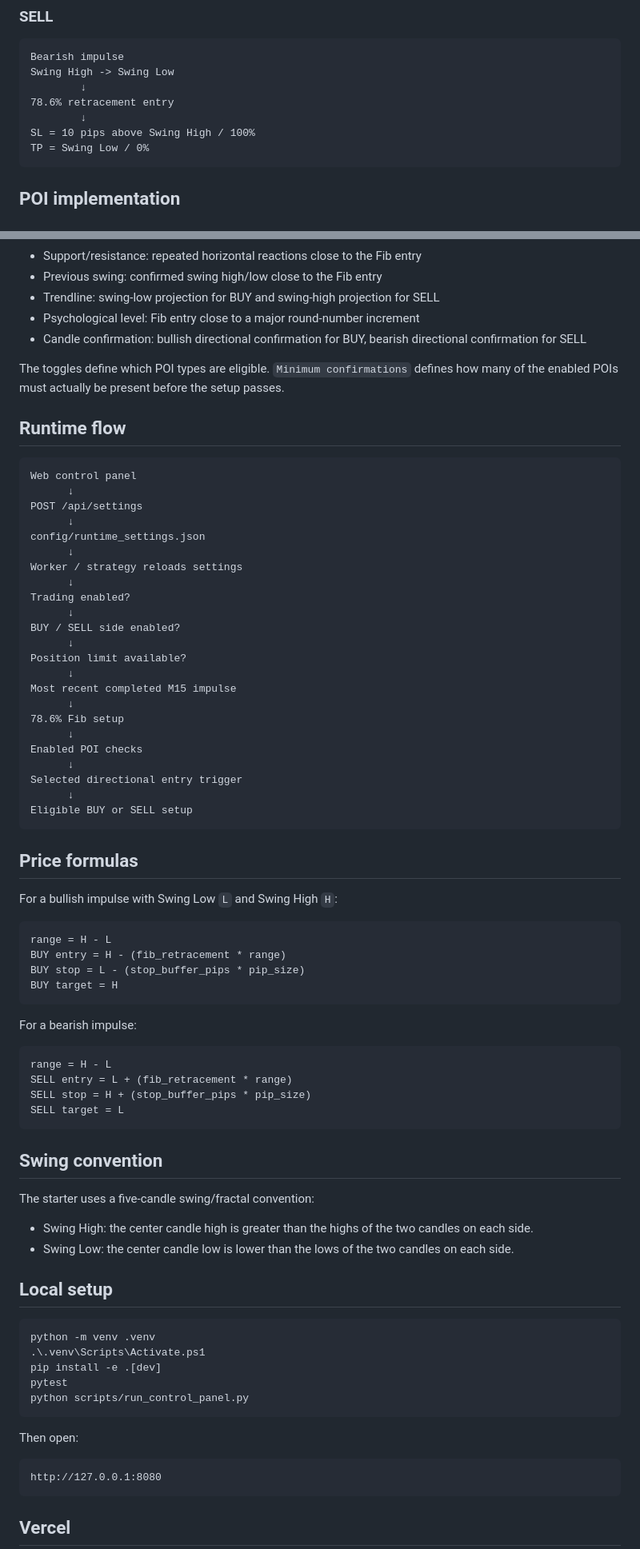
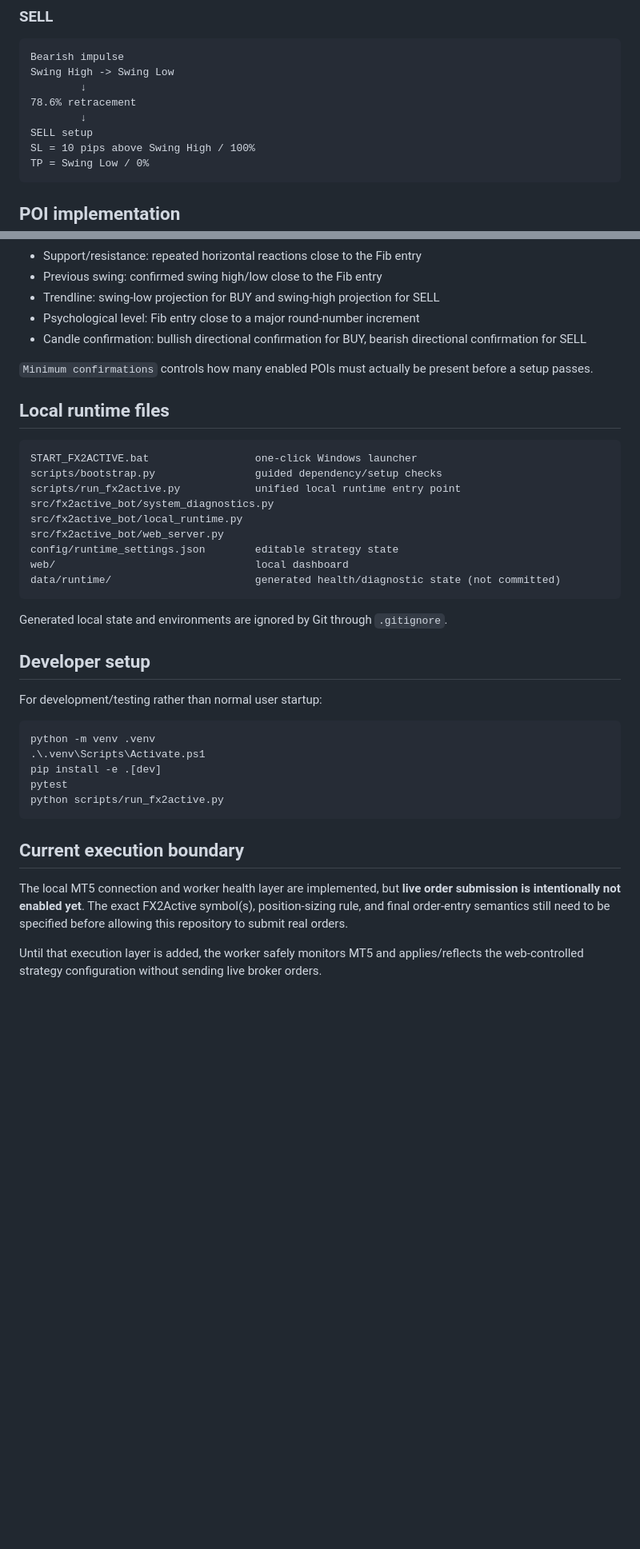
Before and after one commit to coco975/trading-assistant-fx2active, a Markdown page: README.md, 2 parts joined by grey strips. Shown at 80% size. GitHub-like rendering; blank space fills up the shorter version.

````diff
--- a/README.md
+++ b/README.md
@@ -65,8 +145,9 @@ TP = Swing High / 0%
 Bearish impulse
 Swing High -> Swing Low
         ↓
-78.6% retracement entry
+78.6% retracement
         ↓
+SELL setup
 SL = 10 pips above Swing High / 100%
 TP = Swing Low / 0%
 ```
@@ -81,78 +162,39 @@ The current POI code turns common price-action/confluence concepts into determin
 - Psychological level: Fib entry close to a major round-number increment
 - Candle confirmation: bullish directional confirmation for BUY, bearish directional confirmation for SELL
 
-The toggles define which POI types are eligible. `Minimum confirmations` defines how many of the enabled POIs must actually be present before the setup passes.
+`Minimum confirmations` controls how many enabled POIs must actually be present before a setup passes.
 
-## Runtime flow
+## Local runtime files
 
 ```text
-Web control panel
-      ↓
-POST /api/settings
-      ↓
-config/runtime_settings.json
-      ↓
-Worker / strategy reloads settings
-      ↓
-Trading enabled?
-      ↓
-BUY / SELL side enabled?
-      ↓
-Position limit available?
-      ↓
-Most recent completed M15 impulse
-      ↓
-78.6% Fib setup
-      ↓
-Enabled POI checks
-      ↓
-Selected directional entry trigger
-      ↓
-Eligible BUY or SELL setup
+START_FX2ACTIVE.bat                 one-click Windows launcher
+scripts/bootstrap.py                guided dependency/setup checks
+scripts/run_fx2active.py            unified local runtime entry point
+src/fx2active_bot/system_diagnostics.py
+src/fx2active_bot/local_runtime.py
+src/fx2active_bot/web_server.py
+config/runtime_settings.json        editable strategy state
+web/                                local dashboard
+data/runtime/                       generated health/diagnostic state (not committed)
 ```
 
-## Price formulas
+Generated local state and environments are ignored by Git through `.gitignore`.
 
-For a bullish impulse with Swing Low `L` and Swing High `H`:
+## Developer setup
 
-```text
-range = H - L
-BUY entry = H - (fib_retracement * range)
-BUY stop = L - (stop_buffer_pips * pip_size)
-BUY target = H
-```
-
-For a bearish impulse:
-
-```text
-range = H - L
-SELL entry = L + (fib_retracement * range)
-SELL stop = H + (stop_buffer_pips * pip_size)
-SELL target = L
-```
-
-## Swing convention
-
-The starter uses a five-candle swing/fractal convention:
-
-- Swing High: the center candle high is greater than the highs of the two candles on each side.
-- Swing Low: the center candle low is lower than the lows of the two candles on each side.
-
-## Local setup
+For development/testing rather than normal user startup:
 
 ```powershell
 python -m venv .venv
 .\.venv\Scripts\Activate.ps1
 pip install -e .[dev]
 pytest
-python scripts/run_control_panel.py
+python scripts/run_fx2active.py
 ```
 
-Then open:
+## Current execution boundary
 
-```text
-http://127.0.0.1:8080
-```
+The local MT5 connection and worker health layer are implemented, but **live order submission is intentionally not enabled yet**. The exact FX2Active symbol(s), position-sizing rule, and final order-entry semantics still need to be specified before allowing this repository to submit real orders.
 
-## Vercel
+Until that execution layer is added, the worker safely monitors MT5 and applies/reflects the web-controlled strategy configuration without sending live broker orders.
 
````
Also changed, not shown: other parts of README.md (+116 -44 lines).
